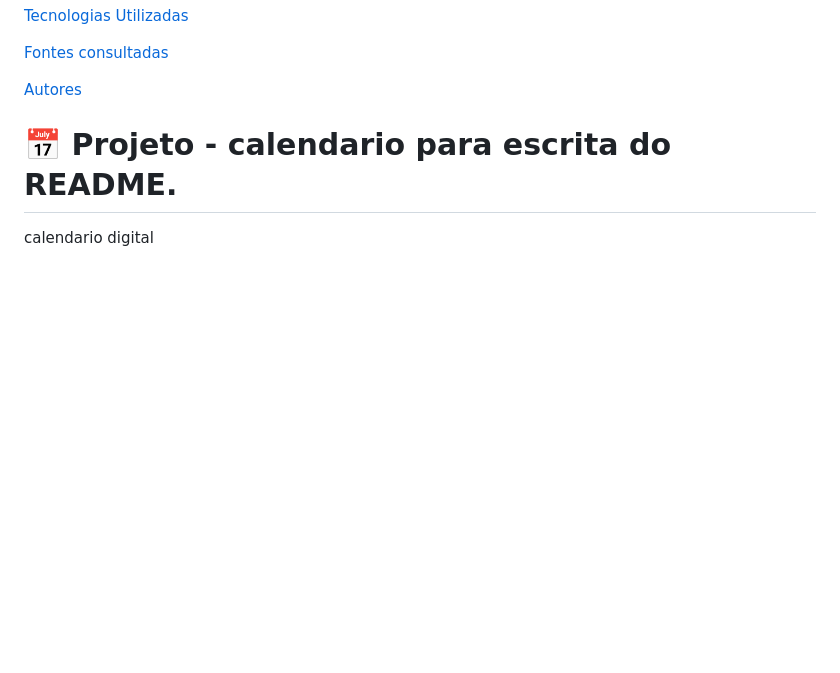
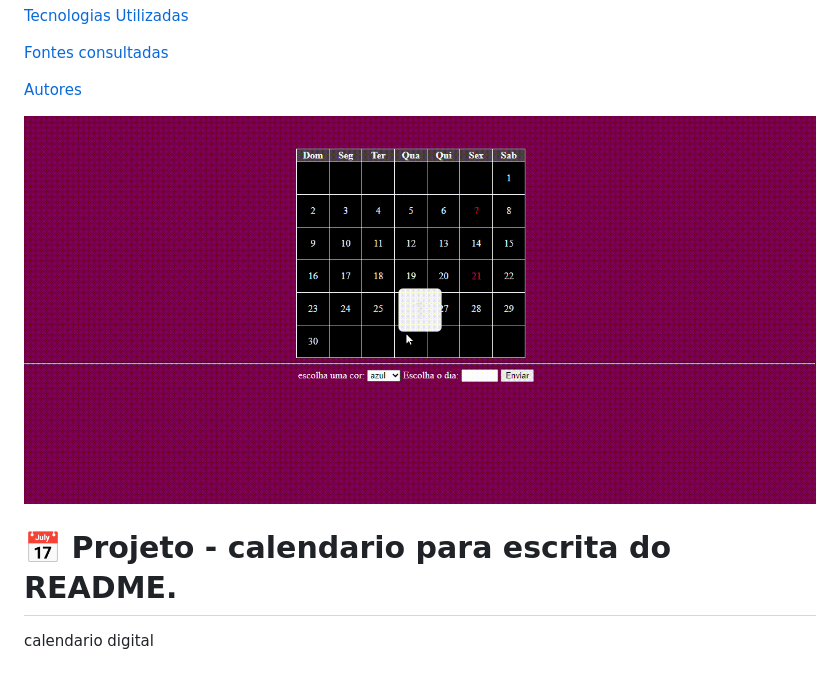
Before and after one commit to amandvitoria/calendario, a Markdown page: READM.md, the part around the change. GitHub-like rendering; pictures changed too: img/Gravando-2023-09-15-095325.gif (added); blank space fills up the shorter version.

Commit message:
escrita  e atualizações no README

```diff
--- a/READM.md
+++ b/READM.md
@@ -15,6 +15,11 @@
 
 [Autores](#autores)
 
+
+
+
+
+![GIF](img/Gravando-2023-09-15-095325.gif)
 
 
 #  📅 Projeto - calendario para escrita do README.
```
